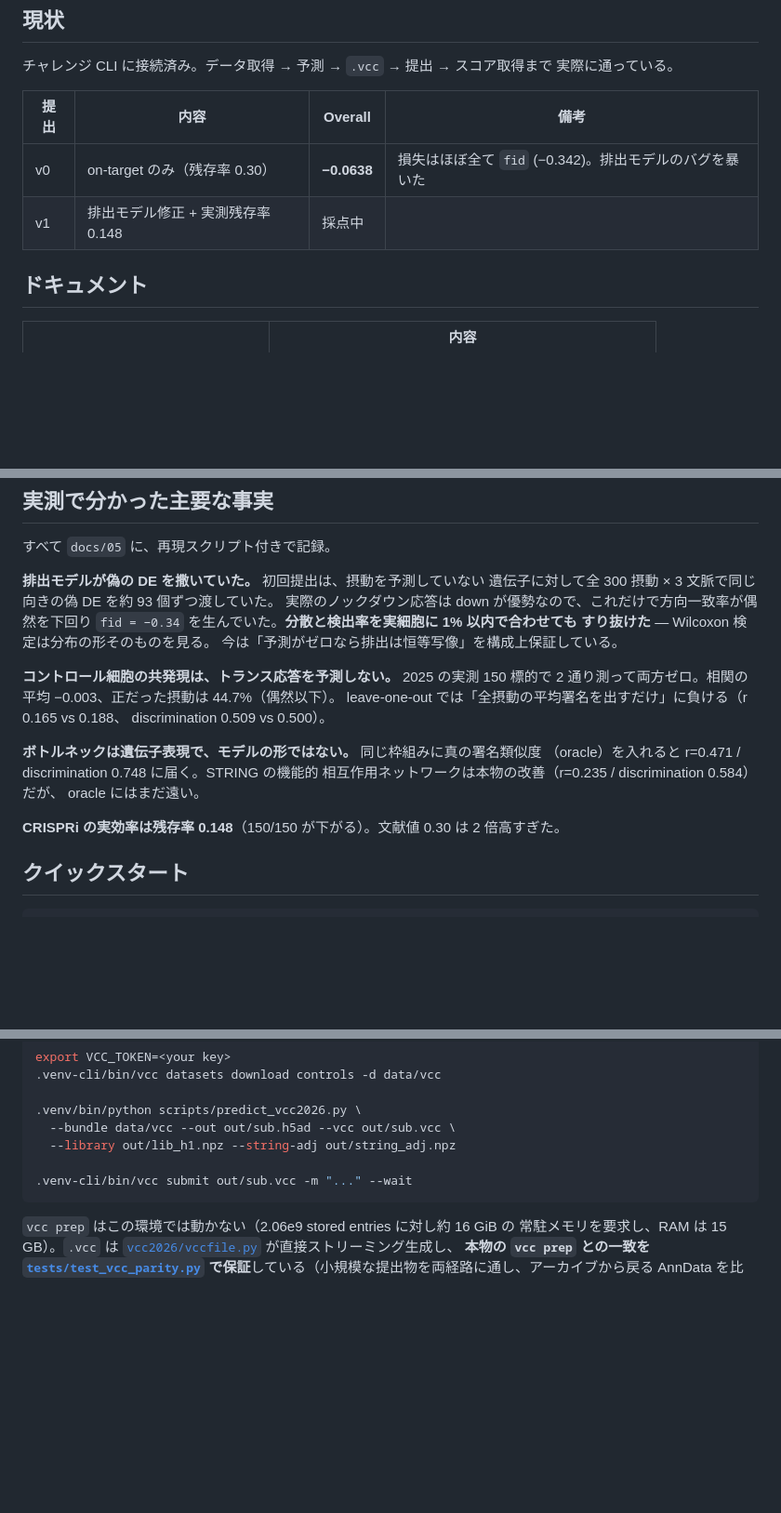
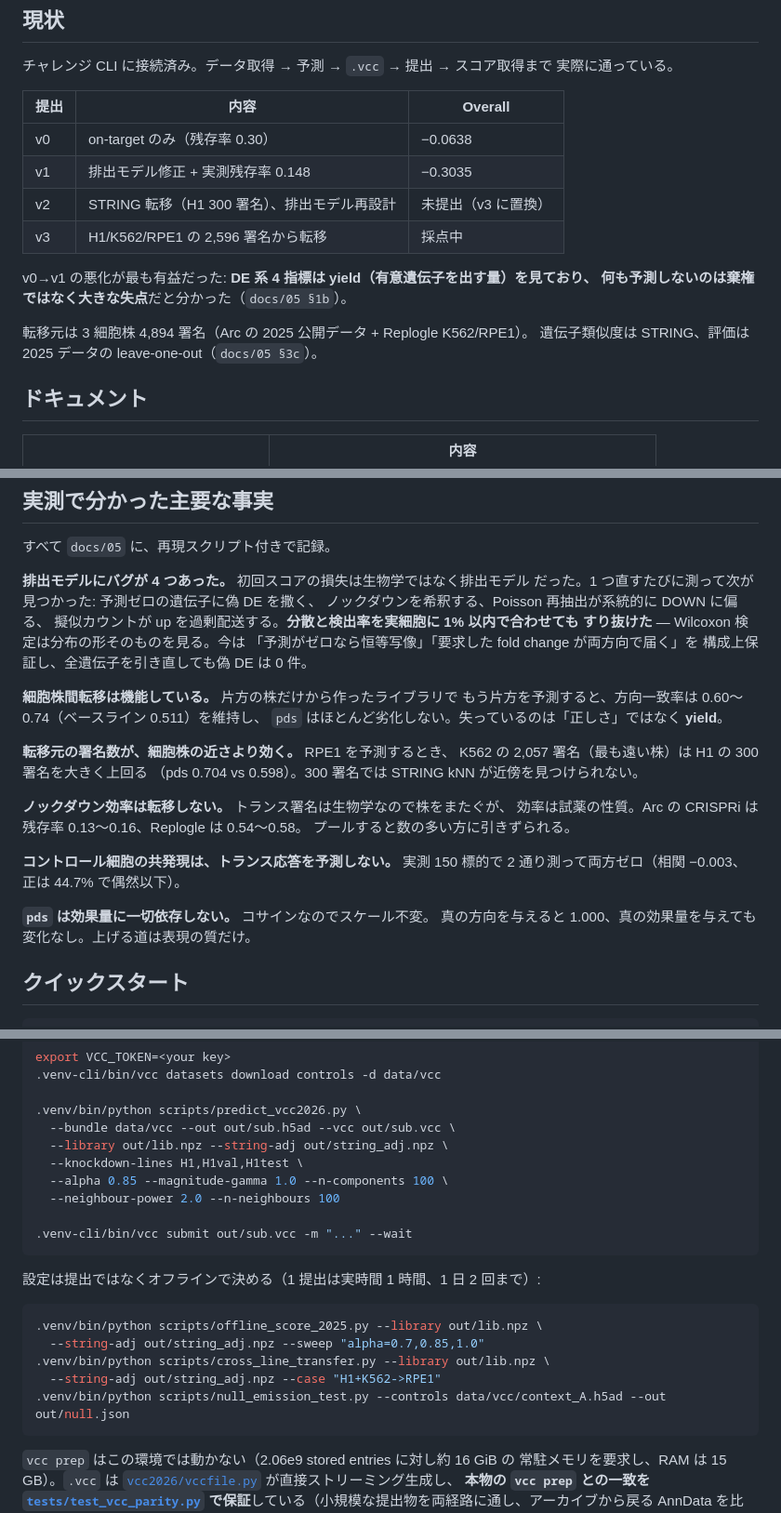
Before and after one commit to pphouse/virtual_cell, a Markdown page: README.md, 3 parts joined by grey strips. Shown at 93% size. Rendered like a GitHub page; blank space fills up the shorter version.

Commit message:
Bring the README up to the current state
Records all four emission bugs rather than the first one, the cross-cell-line
transfer result, that library size beats cell-line similarity, that knockdown
efficiency is the one quantity that does not transfer, and that the
discrimination metric is scale-free so effect size cannot move it.

The quickstart now shows the offline tools alongside the submit path, since a
leaderboard round costs an hour of wall clock against a two-a-day allowance and
the settings should be decided before spending one.

Co-Authored-By: Claude Opus 5 <noreply@anthropic.com>
Claude-Session: https://claude.ai/code/session_01DUgmBLwuXBbGenusSqor2z

````diff
--- a/README.md
+++ b/README.md
@@ -11,10 +11,18 @@ Arc Institute の [Virtual Cell Challenge 2026](https://arcinstitute.org/news/vi
 チャレンジ CLI に接続済み。データ取得 → 予測 → `.vcc` → 提出 → スコア取得まで
 実際に通っている。
 
-| 提出 | 内容 | Overall | 備考 |
-|---|---|---|---|
-| v0 | on-target のみ（残存率 0.30） | **−0.0638** | 損失はほぼ全て `fid` (−0.342)。排出モデルのバグを暴いた |
-| v1 | 排出モデル修正 + 実測残存率 0.148 | 採点中 | |
+| 提出 | 内容 | Overall |
+|---|---|---|
+| v0 | on-target のみ（残存率 0.30） | −0.0638 |
+| v1 | 排出モデル修正 + 実測残存率 0.148 | −0.3035 |
+| v2 | STRING 転移（H1 300 署名）、排出モデル再設計 | 未提出（v3 に置換） |
+| v3 | H1/K562/RPE1 の 2,596 署名から転移 | 採点中 |
+
+v0→v1 の悪化が最も有益だった: **DE 系 4 指標は yield（有意遺伝子を出す量）を見ており、
+何も予測しないのは棄権ではなく大きな失点**だと分かった（`docs/05 §1b`）。
+
+転移元は 3 細胞株 4,894 署名（Arc の 2025 公開データ + Replogle K562/RPE1）。
+遺伝子類似度は STRING、評価は 2025 データの leave-one-out（`docs/05 §3c`）。
 
 ## ドキュメント
 
@@ -47,24 +55,31 @@ end-to-end の深層モデルにしていないのは、2025 の優勝チーム
 
 すべて `docs/05` に、再現スクリプト付きで記録。
 
-**排出モデルが偽の DE を撒いていた。** 初回提出は、摂動を予測していない
-遺伝子に対して全 300 摂動 × 3 文脈で同じ向きの偽 DE を約 93 個ずつ渡していた。
-実際のノックダウン応答は down が優勢なので、これだけで方向一致率が偶然を下回り
-`fid = −0.34` を生んでいた。**分散と検出率を実細胞に 1% 以内で合わせても
-すり抜けた** — Wilcoxon 検定は分布の形そのものを見る。
-今は「予測がゼロなら排出は恒等写像」を構成上保証している。
+**排出モデルにバグが 4 つあった。** 初回スコアの損失は生物学ではなく排出モデル
+だった。1 つ直すたびに測って次が見つかった: 予測ゼロの遺伝子に偽 DE を撒く、
+ノックダウンを希釈する、Poisson 再抽出が系統的に DOWN に偏る、
+擬似カウントが up を過剰配送する。**分散と検出率を実細胞に 1% 以内で合わせても
+すり抜けた** — Wilcoxon 検定は分布の形そのものを見る。今は
+「予測がゼロなら恒等写像」「要求した fold change が両方向で届く」を
+構成上保証し、全遺伝子を引き直しても偽 DE は 0 件。
 
-**コントロール細胞の共発現は、トランス応答を予測しない。** 2025 の実測 150 標的で
-2 通り測って両方ゼロ。相関の平均 −0.003、正だった摂動は 44.7%（偶然以下）。
-leave-one-out では「全摂動の平均署名を出すだけ」に負ける（r 0.165 vs 0.188、
-discrimination 0.509 vs 0.500）。
+**細胞株間転移は機能している。** 片方の株だけから作ったライブラリで
+もう片方を予測すると、方向一致率は 0.60〜0.74（ベースライン 0.511）を維持し、
+`pds` はほとんど劣化しない。失っているのは「正しさ」ではなく **yield**。
 
-**ボトルネックは遺伝子表現で、モデルの形ではない。** 同じ枠組みに真の署名類似度
-（oracle）を入れると r=0.471 / discrimination 0.748 に届く。STRING の機能的
-相互作用ネットワークは本物の改善（r=0.235 / discrimination 0.584）だが、
-oracle にはまだ遠い。
+**転移元の署名数が、細胞株の近さより効く。** RPE1 を予測するとき、
+K562 の 2,057 署名（最も遠い株）は H1 の 300 署名を大きく上回る
+（pds 0.704 vs 0.598）。300 署名では STRING kNN が近傍を見つけられない。
 
-**CRISPRi の実効率は残存率 0.148**（150/150 が下がる）。文献値 0.30 は 2 倍高すぎた。
+**ノックダウン効率は転移しない。** トランス署名は生物学なので株をまたぐが、
+効率は試薬の性質。Arc の CRISPRi は残存率 0.13〜0.16、Replogle は 0.54〜0.58。
+プールすると数の多い方に引きずられる。
+
+**コントロール細胞の共発現は、トランス応答を予測しない。** 実測 150 標的で
+2 通り測って両方ゼロ（相関 −0.003、正は 44.7% で偶然以下）。
+
+**`pds` は効果量に一切依存しない。** コサインなのでスケール不変。
+真の方向を与えると 1.000、真の効果量を与えても変化なし。上げる道は表現の質だけ。
 
 ## クイックスタート
 
@@ -83,9 +98,22 @@ export VCC_TOKEN=<your key>
 
 .venv/bin/python scripts/predict_vcc2026.py \
   --bundle data/vcc --out out/sub.h5ad --vcc out/sub.vcc \
-  --library out/lib_h1.npz --string-adj out/string_adj.npz
+  --library out/lib.npz --string-adj out/string_adj.npz \
+  --knockdown-lines H1,H1val,H1test \
+  --alpha 0.85 --magnitude-gamma 1.0 --n-components 100 \
+  --neighbour-power 2.0 --n-neighbours 100
 
 .venv-cli/bin/vcc submit out/sub.vcc -m "..." --wait
+```
+
+設定は提出ではなくオフラインで決める（1 提出は実時間 1 時間、1 日 2 回まで）:
+
+```bash
+.venv/bin/python scripts/offline_score_2025.py --library out/lib.npz \
+  --string-adj out/string_adj.npz --sweep "alpha=0.7,0.85,1.0"
+.venv/bin/python scripts/cross_line_transfer.py --library out/lib.npz \
+  --string-adj out/string_adj.npz --case "H1+K562->RPE1"
+.venv/bin/python scripts/null_emission_test.py --controls data/vcc/context_A.h5ad --out out/null.json
 ```
 
 `vcc prep` はこの環境では動かない（2.06e9 stored entries に対し約 16 GiB の
````
